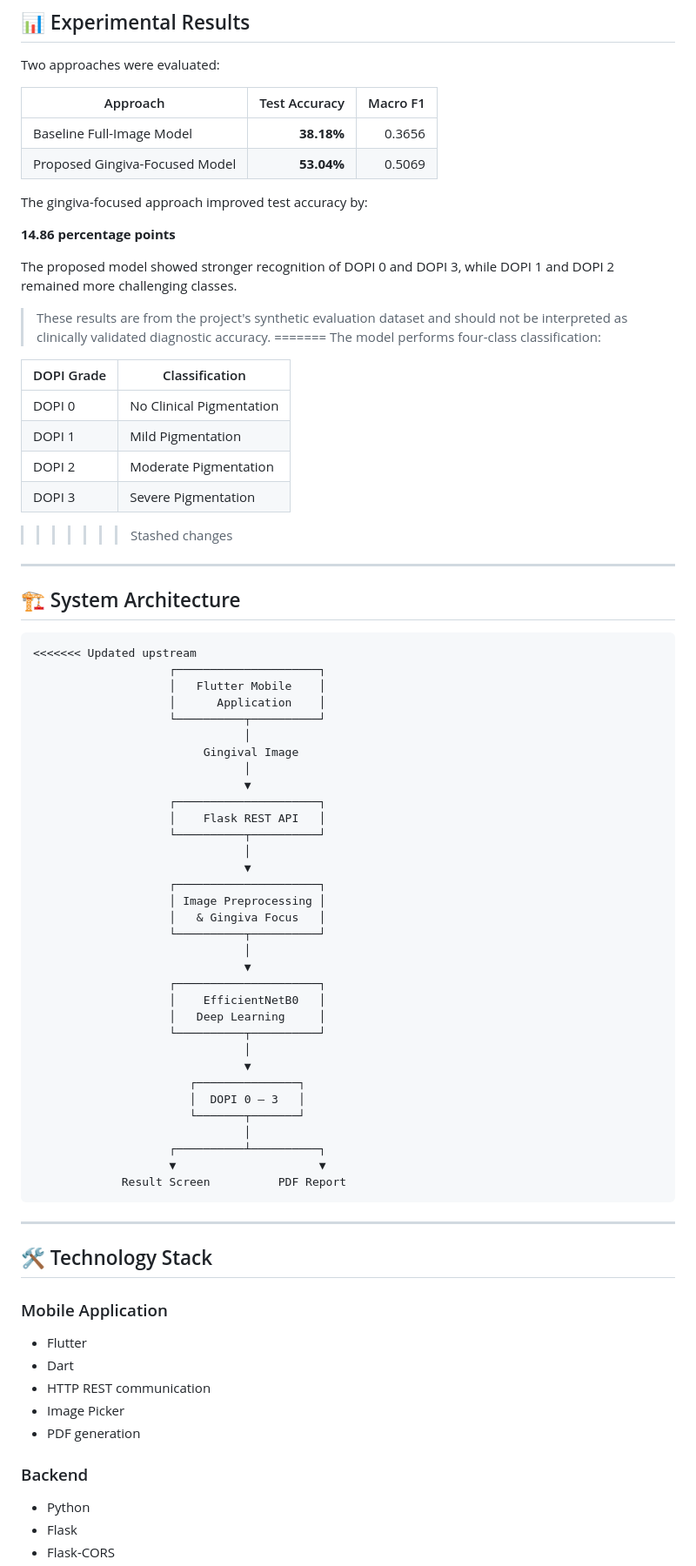
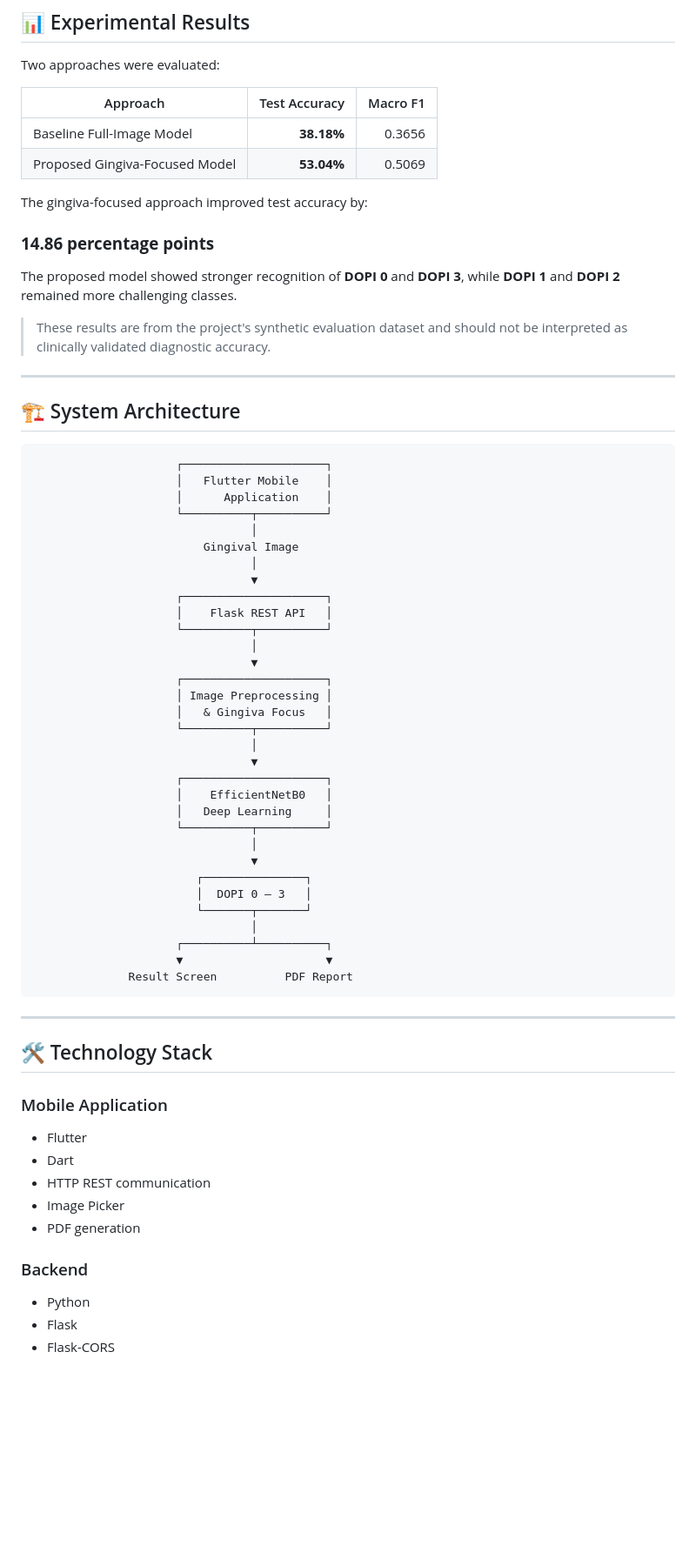
Before and after one commit to ayushmohdare07/MelanoScan-AI, a Markdown page: README.md, the part around one of its changes. Shown at 87% size. GitHub-like rendering; blank space fills up the shorter version.

````diff
--- a/README.md
+++ b/README.md
@@ -134,60 +95,49 @@ Two approaches were evaluated:
 
 The gingiva-focused approach improved test accuracy by:
 
-**14.86 percentage points**
+### **14.86 percentage points**
 
-The proposed model showed stronger recognition of DOPI 0 and DOPI 3, while DOPI 1 and DOPI 2 remained more challenging classes.
+The proposed model showed stronger recognition of **DOPI 0** and **DOPI 3**, while **DOPI 1** and **DOPI 2** remained more challenging classes.
 
 > These results are from the project's synthetic evaluation dataset and should not be interpreted as clinically validated diagnostic accuracy.
-=======
-The model performs four-class classification:
-
-| DOPI Grade | Classification |
-|---|---|
-| DOPI 0 | No Clinical Pigmentation |
-| DOPI 1 | Mild Pigmentation |
-| DOPI 2 | Moderate Pigmentation |
-| DOPI 3 | Severe Pigmentation |
->>>>>>> Stashed changes
 
 ---
 
 ## 🏗️ System Architecture
 
 ```text
-<<<<<<< Updated upstream
-                    ┌─────────────────────┐
-                    │   Flutter Mobile    │
-                    │      Application    │
-                    └──────────┬──────────┘
-                               │
+                     ┌─────────────────────┐
+                     │   Flutter Mobile    │
+                     │      Application    │
+                     └──────────┬──────────┘
+                                │
                          Gingival Image
-                               │
-                               ▼
-                    ┌─────────────────────┐
-                    │    Flask REST API   │
-                    └──────────┬──────────┘
-                               │
-                               ▼
-                    ┌─────────────────────┐
-                    │ Image Preprocessing │
-                    │   & Gingiva Focus   │
-                    └──────────┬──────────┘
-                               │
-                               ▼
-                    ┌─────────────────────┐
-                    │    EfficientNetB0   │
-                    │   Deep Learning     │
-                    └──────────┬──────────┘
-                               │
-                               ▼
-                       ┌───────────────┐
-                       │  DOPI 0 – 3   │
-                       └───────┬───────┘
-                               │
-                    ┌──────────┴──────────┐
-                    ▼                     ▼
-             Result Screen          PDF Report
+                                │
+                                ▼
+                     ┌─────────────────────┐
+                     │    Flask REST API   │
+                     └──────────┬──────────┘
+                                │
+                                ▼
+                     ┌─────────────────────┐
+                     │ Image Preprocessing │
+                     │   & Gingiva Focus   │
+                     └──────────┬──────────┘
+                                │
+                                ▼
+                     ┌─────────────────────┐
+                     │    EfficientNetB0   │
+                     │   Deep Learning     │
+                     └──────────┬──────────┘
+                                │
+                                ▼
+                        ┌───────────────┐
+                        │  DOPI 0 – 3   │
+                        └───────┬───────┘
+                                │
+                     ┌──────────┴──────────┐
+                     ▼                     ▼
+              Result Screen          PDF Report
 ```
 
 ---
@@ -195,6 +145,7 @@ The model performs four-class classification:
 ## 🛠️ Technology Stack
 
 ### Mobile Application
+
 - Flutter
 - Dart
 - HTTP REST communication
@@ -202,6 +153,7 @@ The model performs four-class classification:
 - PDF generation
 
 ### Backend
+
 - Python
 - Flask
 - Flask-CORS
````
Also changed, not shown: other parts of README.md (+27 -63 lines).
